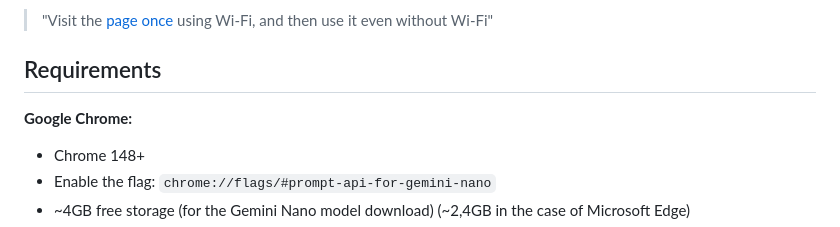
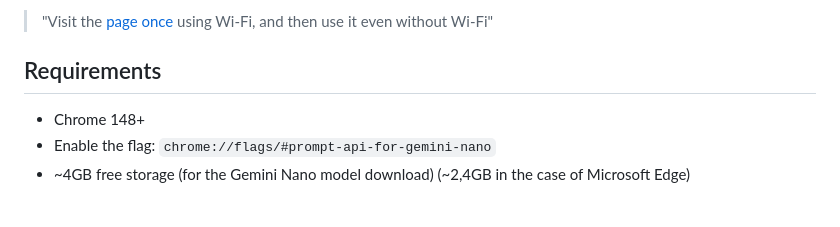
Before and after one commit to nay-cat/ChromeChat, a Markdown page: README.md, the part around the change. Drawn GitHub-style; blank space fills up the shorter version.

```diff
--- a/README.md
+++ b/README.md
@@ -6,7 +6,6 @@ Offline PWA chat powered by Chrome's built-in Gemini Nano ([Prompt API](https://
 
 ## Requirements
 
-**Google Chrome:**
 - Chrome 148+
 - Enable the flag: `chrome://flags/#prompt-api-for-gemini-nano`
 - ~4GB free storage (for the Gemini Nano model download) (~2,4GB in the case of Microsoft Edge)
```
